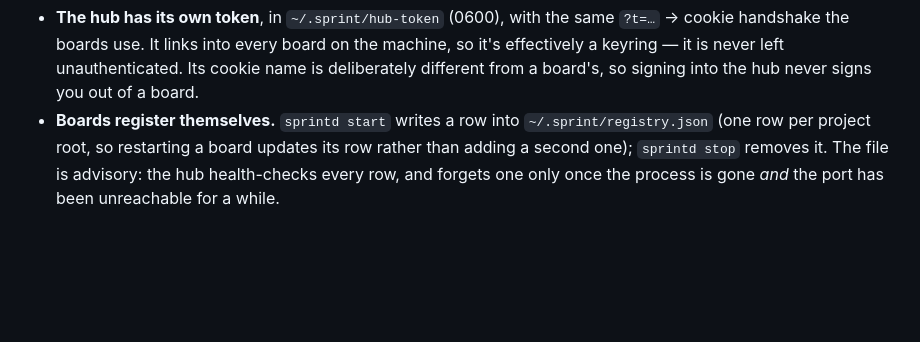
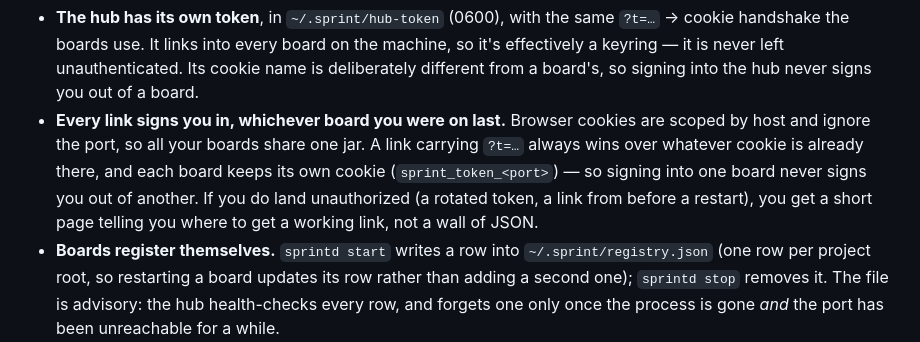
Before and after one commit to samhotchkiss/sprint, a Markdown page: README.md, the part around the change. GitHub-like rendering; blank space fills up the shorter version.

Commit message:
docs: credential precedence, per-port cookie, and the sign-in page
Co-Authored-By: Claude Fable 5 <noreply@anthropic.com>
Claude-Session: https://claude.ai/code/session_011j8TJHZsNAVAeZV87qADnL

```diff
--- a/README.md
+++ b/README.md
@@ -120,6 +120,14 @@ Details worth knowing:
   every board on the machine, so it's effectively a keyring — it is
   never left unauthenticated. Its cookie name is deliberately different
   from a board's, so signing into the hub never signs you out of a board.
+- **Every link signs you in, whichever board you were on last.** Browser
+  cookies are scoped by host and ignore the port, so all your boards
+  share one jar. A link carrying `?t=…` always wins over whatever cookie
+  is already there, and each board keeps its own cookie
+  (`sprint_token_<port>`) — so signing into one board never signs you out
+  of another. If you do land unauthorized (a rotated token, a link from
+  before a restart), you get a short page telling you where to get a
+  working link, not a wall of JSON.
 - **Boards register themselves.** `sprintd start` writes a row into
   `~/.sprint/registry.json` (one row per project root, so restarting a
   board updates its row rather than adding a second one); `sprintd stop`
```
Also changed, not shown: SPEC.md (+6 -0 lines).
